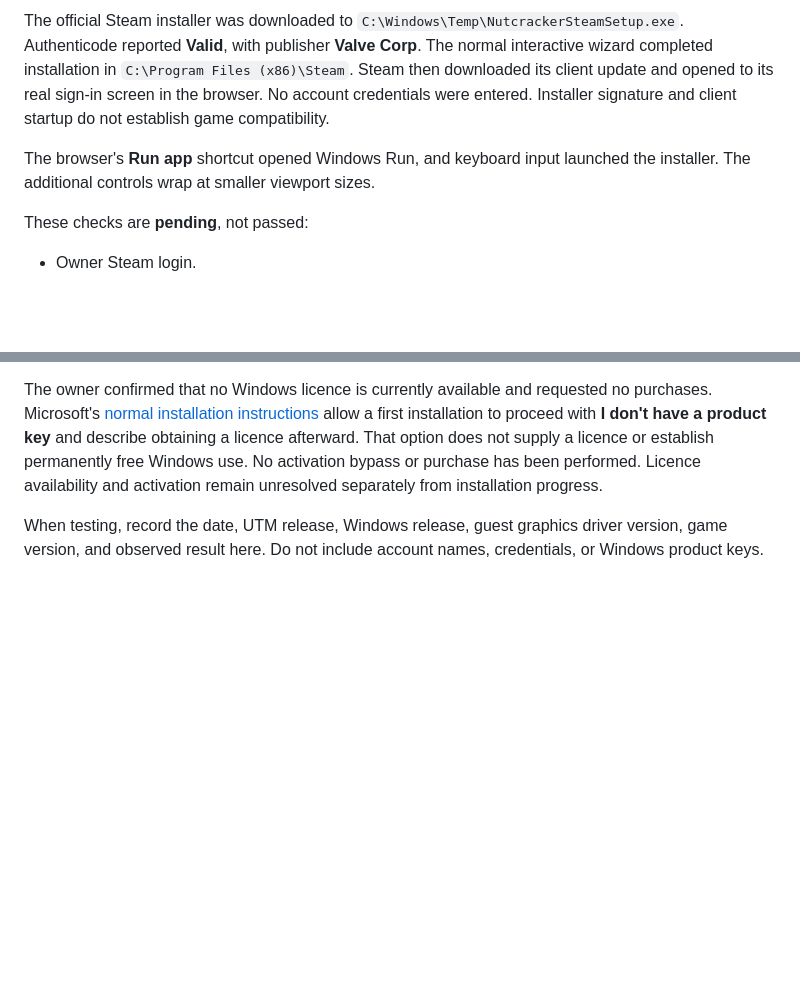
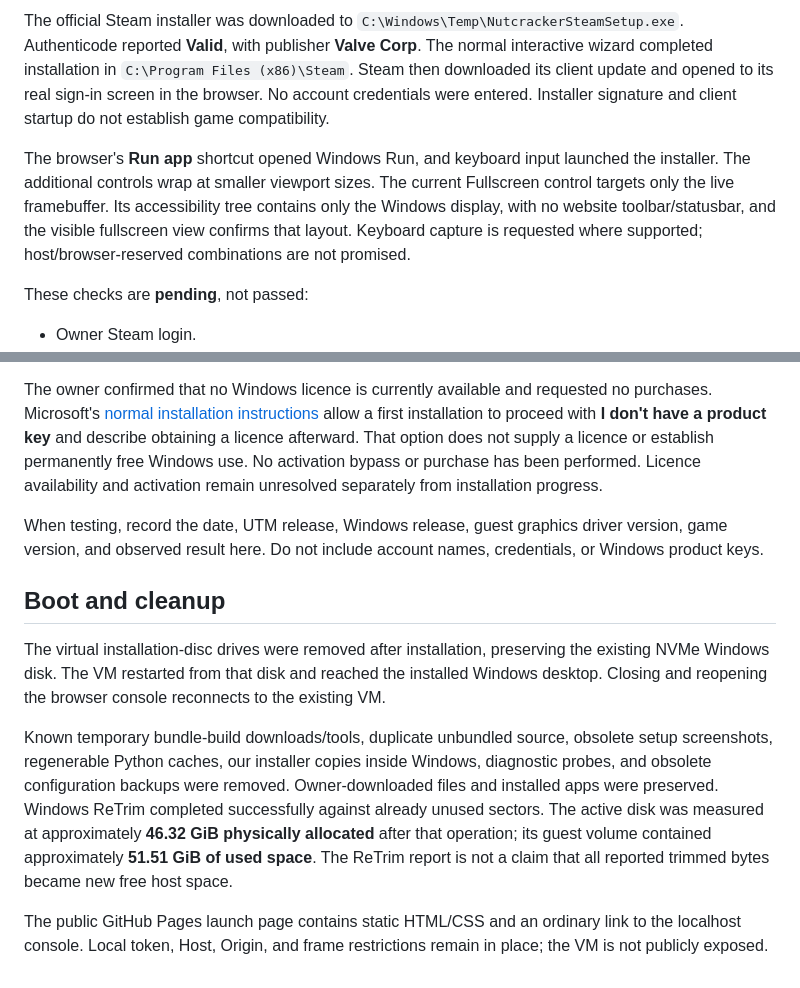
Before and after one commit to NutcrackerPro/emulator, a Markdown page: VALIDATION.md, 2 parts joined by grey strips. Rendered like a GitHub page; blank space fills up the shorter version.

Commit message:
Record Windows boot recovery, clean fullscreen, and safe cleanup

```diff
--- a/VALIDATION.md
+++ b/VALIDATION.md
@@ -30,7 +30,7 @@ Guest diagnostics report **Microsoft Windows 11 Home, version 10.0.26300, build
 
 The official Steam installer was downloaded to `C:\Windows\Temp\NutcrackerSteamSetup.exe`. Authenticode reported **Valid**, with publisher **Valve Corp**. The normal interactive wizard completed installation in `C:\Program Files (x86)\Steam`. Steam then downloaded its client update and opened to its real sign-in screen in the browser. No account credentials were entered. Installer signature and client startup do not establish game compatibility.
 
-The browser's **Run app** shortcut opened Windows Run, and keyboard input launched the installer. The additional controls wrap at smaller viewport sizes.
+The browser's **Run app** shortcut opened Windows Run, and keyboard input launched the installer. The additional controls wrap at smaller viewport sizes. The current Fullscreen control targets only the live framebuffer. Its accessibility tree contains only the Windows display, with no website toolbar/statusbar, and the visible fullscreen view confirms that layout. Keyboard capture is requested where supported; host/browser-reserved combinations are not promised.
 
 These checks are **pending**, not passed:
 
@@ -44,3 +44,11 @@ The Windows PowerShell helper has been reviewed but has not been executed in Win
 The owner confirmed that no Windows licence is currently available and requested no purchases. Microsoft's [normal installation instructions](https://support.microsoft.com/en-us/windows/activation/activate-windows) allow a first installation to proceed with **I don't have a product key** and describe obtaining a licence afterward. That option does not supply a licence or establish permanently free Windows use. No activation bypass or purchase has been performed. Licence availability and activation remain unresolved separately from installation progress.
 
 When testing, record the date, UTM release, Windows release, guest graphics driver version, game version, and observed result here. Do not include account names, credentials, or Windows product keys.
+
+## Boot and cleanup
+
+The virtual installation-disc drives were removed after installation, preserving the existing NVMe Windows disk. The VM restarted from that disk and reached the installed Windows desktop. Closing and reopening the browser console reconnects to the existing VM.
+
+Known temporary bundle-build downloads/tools, duplicate unbundled source, obsolete setup screenshots, regenerable Python caches, our installer copies inside Windows, diagnostic probes, and obsolete configuration backups were removed. Owner-downloaded files and installed apps were preserved. Windows ReTrim completed successfully against already unused sectors. The active disk was measured at approximately **46.32 GiB physically allocated** after that operation; its guest volume contained approximately **51.51 GiB of used space**. The ReTrim report is not a claim that all reported trimmed bytes became new free host space.
+
+The public GitHub Pages launch page contains static HTML/CSS and an ordinary link to the localhost console. Local token, Host, Origin, and frame restrictions remain in place; the VM is not publicly exposed.
```
